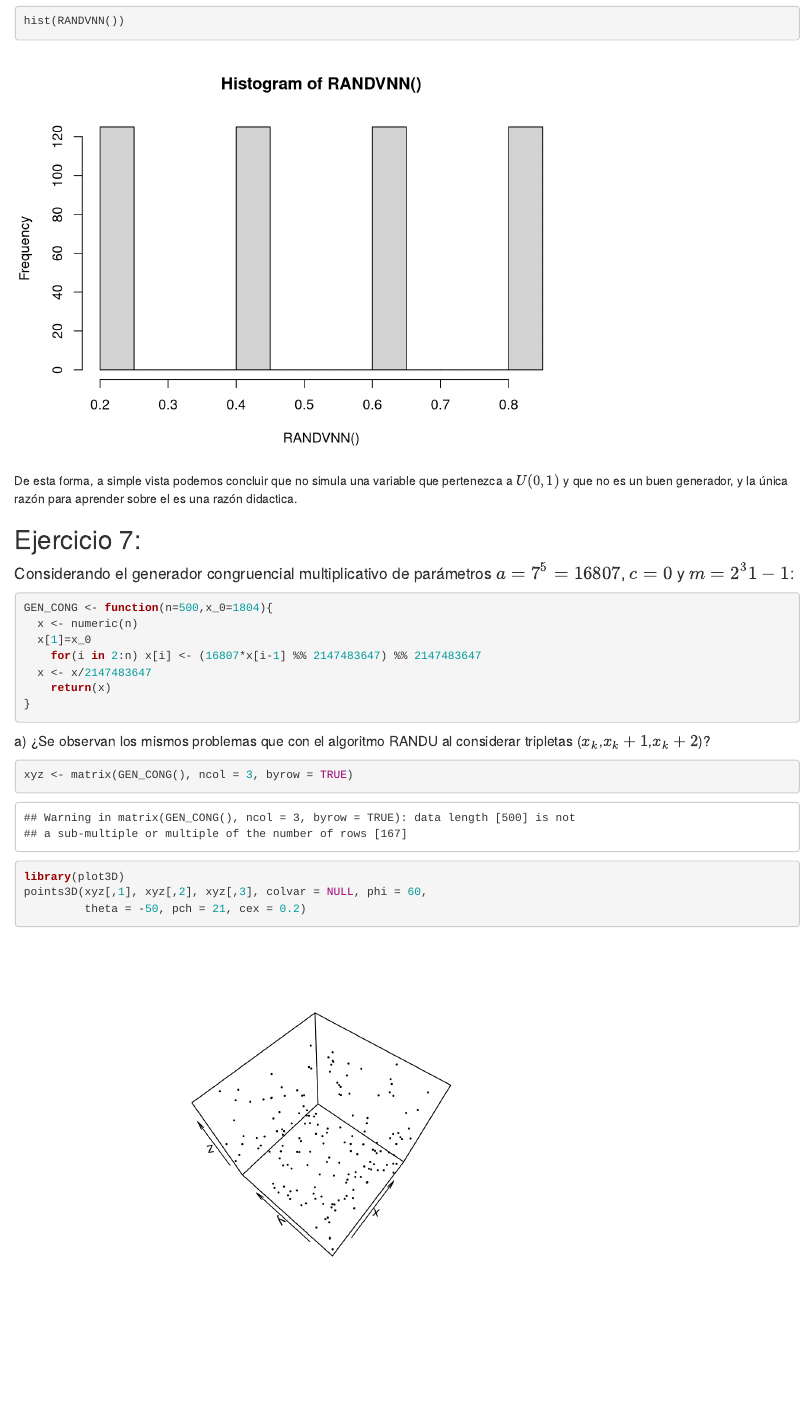
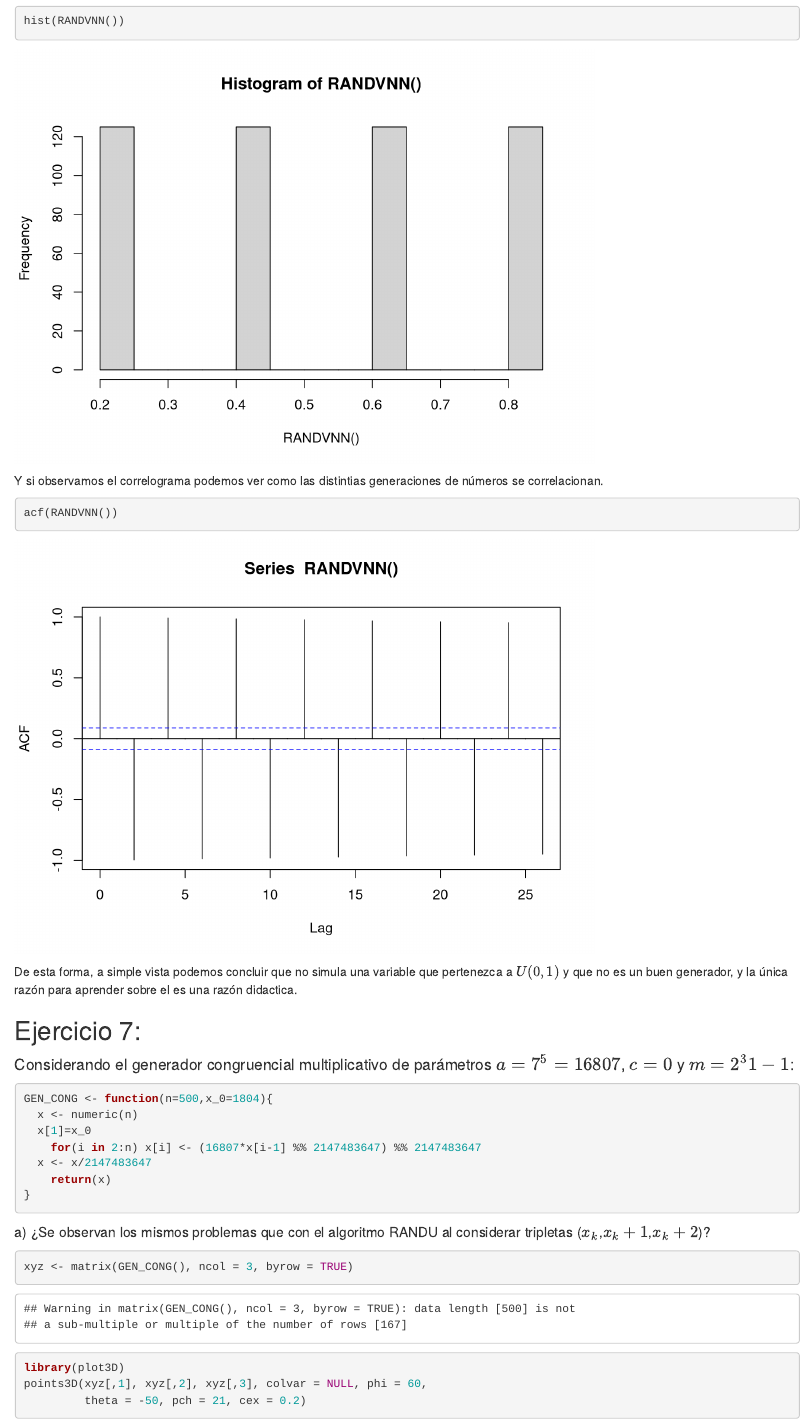
Before and after one commit to Virtutibus/Talleres-Simluaci-n, an R Markdown document (Practica_1_RS.Rmd): the page in a window 1100 px wide, from 7520 px down. Rendered offline with R 4.5, knitr and Pandoc, with nearby package versions.

Commit message:
Update Practica_1_RS.Rmd

````diff
--- a/Practica_1_RS.Rmd
+++ b/Practica_1_RS.Rmd
@@ -242,6 +242,12 @@ Lo cual no es en absoluto aleatorio, pese a que se generaron 500 valores, el cic
 hist(RANDVNN())
 ```
 
+Y si observamos el correlograma podemos ver como las distintias generaciones de números se correlacionan.
+
+```{r eval=T}
+acf(RANDVNN())
+```
+
 De esta forma, a simple vista podemos concluir que no simula una variable que pertenezca a $U(0,1)$ y que no es un buen generador, y la única razón para aprender sobre el es una razón didactica.
 
 ## Ejercicio 7:
````
